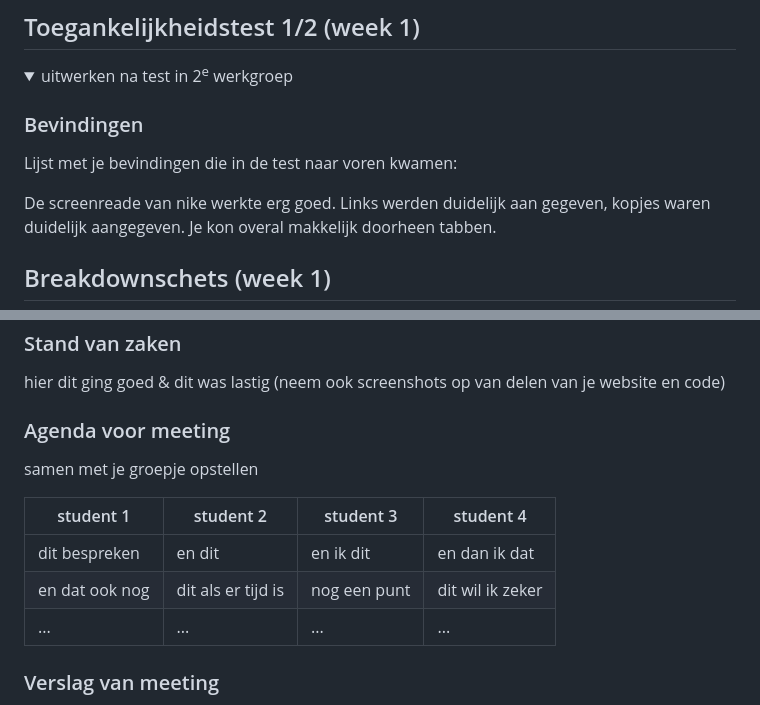
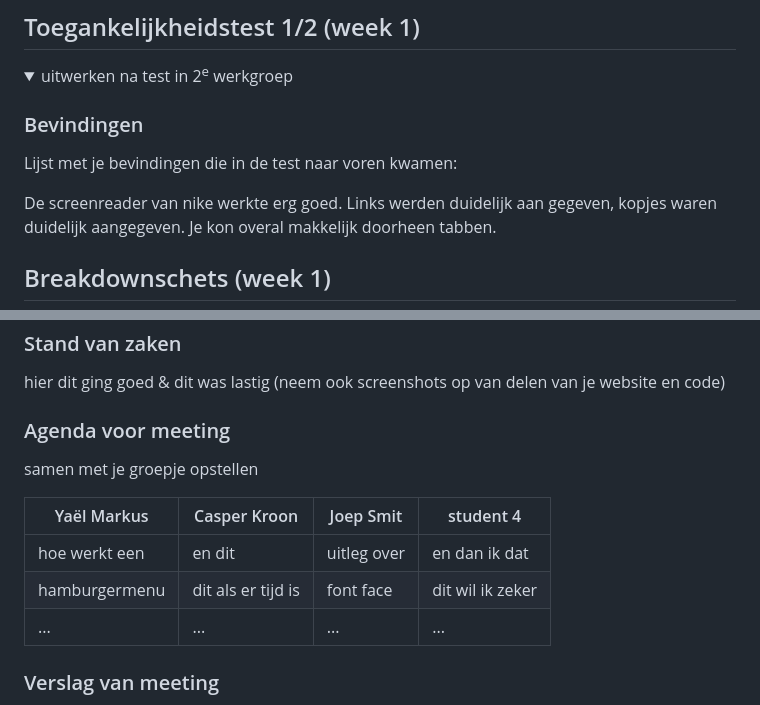
Before and after one commit to YaelMarkus/FED, a Markdown page: README.md, 2 parts joined by grey strips. Rendered like a GitHub page; folded sections open.

```diff
--- a/README.md
+++ b/README.md
@@ -57,7 +57,7 @@ Nb. Door *open* toe te voegen aan een *details* element kun je deze standaard op
   ### Bevindingen
   Lijst met je bevindingen die in de test naar voren kwamen:
 
-  De screenreade van nike werkte erg goed.
+  De screenreader van nike werkte erg goed.
   Links werden duidelijk aan gegeven, kopjes waren duidelijk aangegeven. Je kon overal makkelijk doorheen tabben.
 
 </details>
@@ -96,10 +96,10 @@ Nb. Door *open* toe te voegen aan een *details* element kun je deze standaard op
   ### Agenda voor meeting
   samen met je groepje opstellen
 
-  | student 1      | student 2          | student 3    | student 4        |
+  | Yaël Markus    | Casper Kroon       | Joep Smit    | student 4        |
   | ---            | ---                | ---          | ---              |
-  | dit bespreken  | en dit             | en ik dit    | en dan ik dat    |
-  | en dat ook nog | dit als er tijd is | nog een punt | dit wil ik zeker |
+  | hoe werkt een  | en dit             | uitleg over  | en dan ik dat    |
+  | hamburgermenu  | dit als er tijd is | font face    | dit wil ik zeker |
   | ...            | ...                | ...          | ...              |
 
 
```
